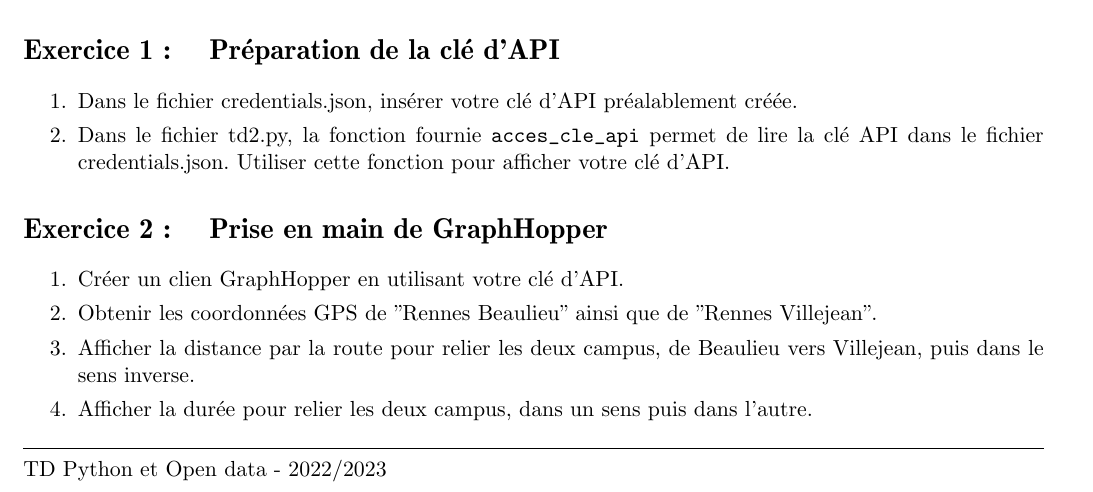
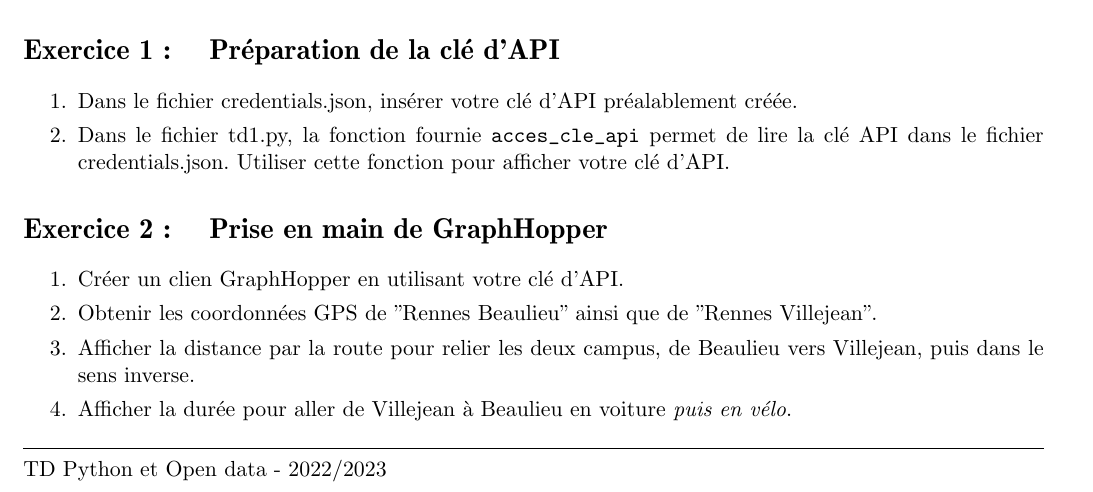
Before and after one commit to alemaitr/python_opendata_l2, a LaTeX document (TD1.tex): part of page 1 of 2, cut so that both start at the same text. Compiled offline with pdfLaTeX.

Commit message:
Mise a jour mineure

```diff
--- a/TD1.tex
+++ b/TD1.tex
@@ -52,7 +52,7 @@ Note : cette action est à effectuer une fois pour toutes sur votre machine pers
 \section{Préparation de la clé d'API}
 \begin{enumerate}
     \item Dans le fichier credentials.json, insérer votre clé d'API préalablement créée.
-    \item Dans le fichier td2.py, la fonction fournie \verb+acces_cle_api+ permet de lire la clé API dans le fichier credentials.json.
+    \item Dans le fichier td1.py, la fonction fournie \verb+acces_cle_api+ permet de lire la clé API dans le fichier credentials.json.
     Utiliser cette fonction pour afficher votre clé d'API.
 \end{enumerate}
 
@@ -61,7 +61,7 @@ Note : cette action est à effectuer une fois pour toutes sur votre machine pers
     \item Créer un clien GraphHopper en utilisant votre clé d'API.
     \item Obtenir les coordonnées GPS de "Rennes Beaulieu" ainsi que de "Rennes Villejean".
     \item Afficher la distance par la route pour relier les deux campus, de Beaulieu vers Villejean, puis dans le sens inverse.
-    \item Afficher la durée pour relier les deux campus, dans un sens puis dans l'autre.
+    \item Afficher la durée pour aller de Villejean à Beaulieu en voiture \emph{puis en vélo}. %(mais ne fonctionne pas ???)
 \end{enumerate}
 
 \section{Définition de fonctions}
```
